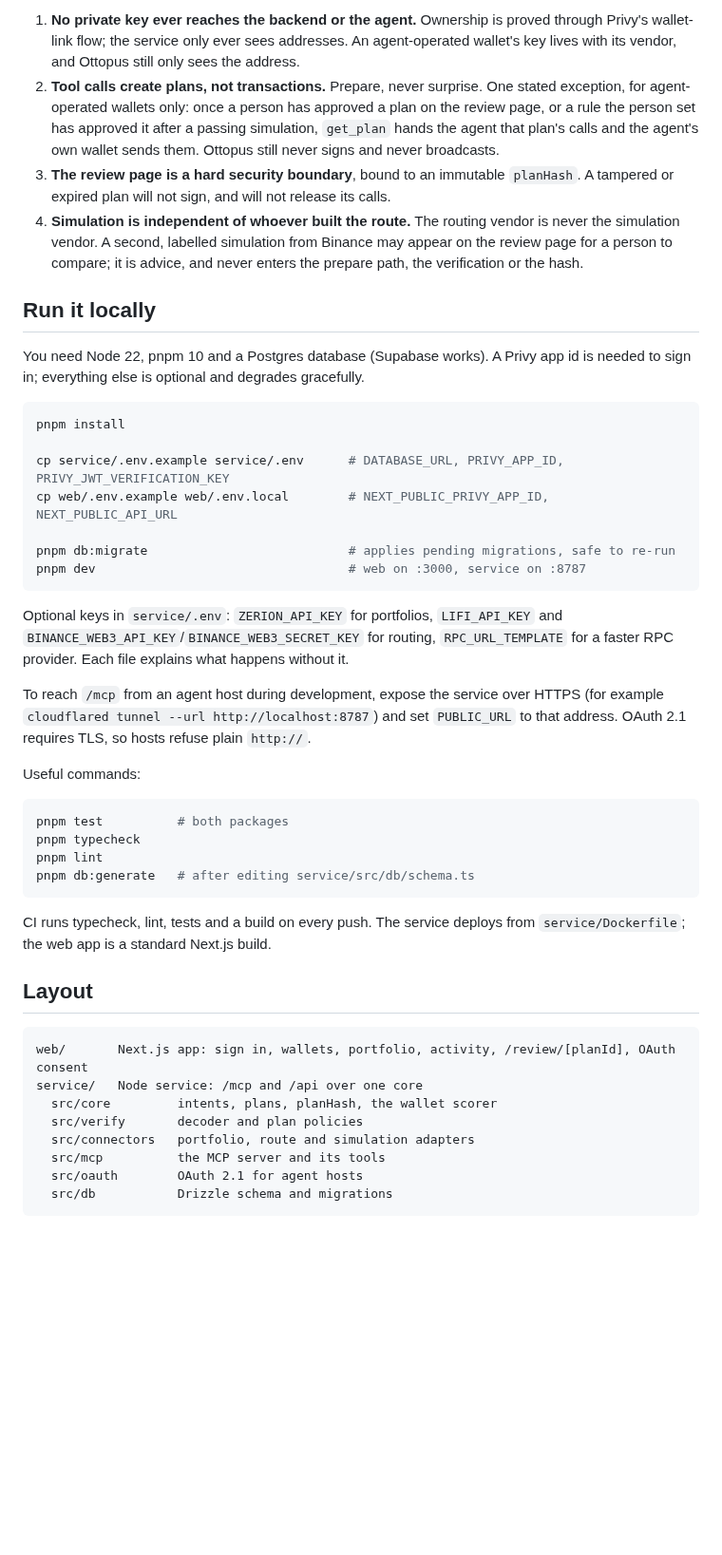
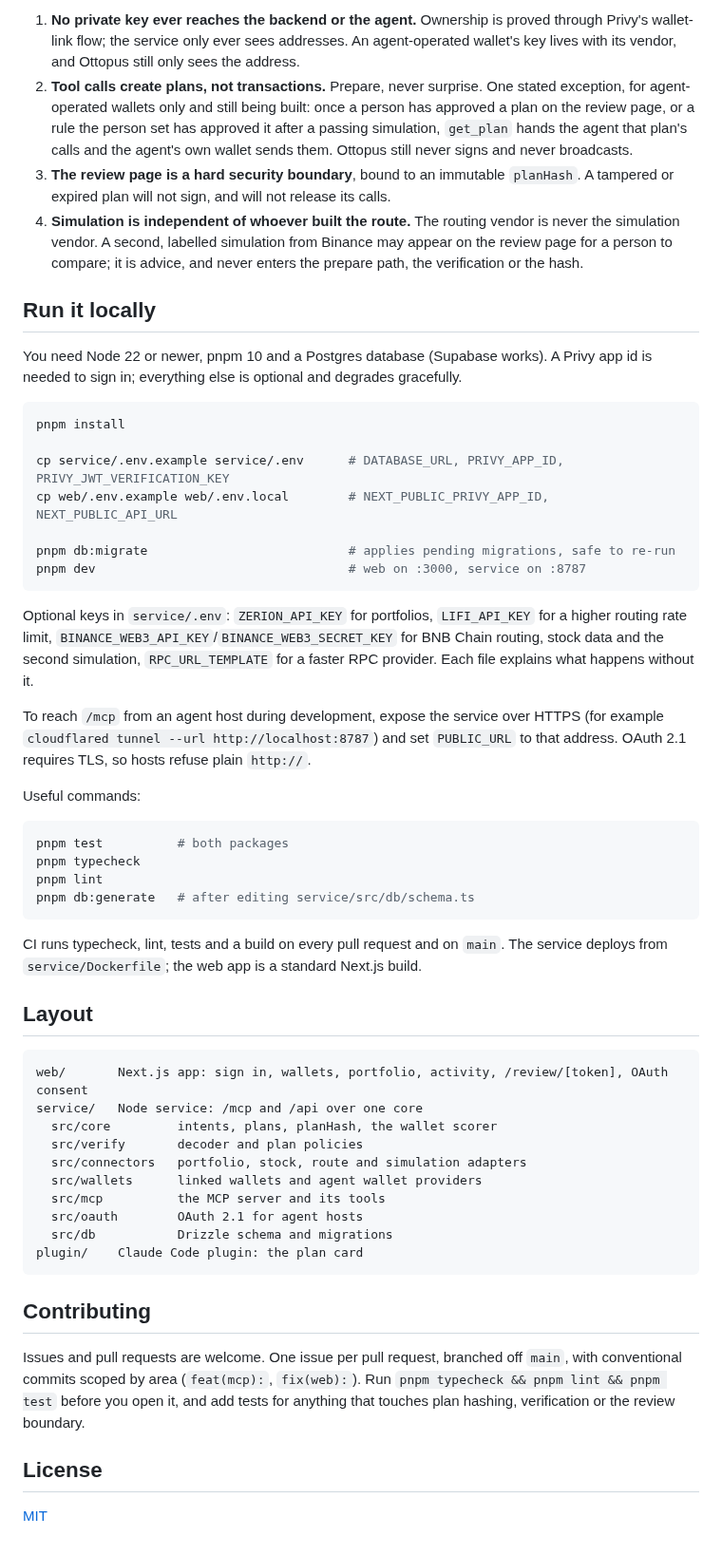
Before and after one commit to ottopusxyz/ottopus, a Markdown page: README.md, the part around one of its changes. Shown at 95% size. GitHub-like rendering; blank space fills up the shorter version.

````diff
--- a/README.md
+++ b/README.md
@@ -104,10 +169,11 @@ Four rules define the product:
    agent-operated wallet's key lives with its vendor, and Ottopus still only
    sees the address.
 2. **Tool calls create plans, not transactions.** Prepare, never surprise. One
-   stated exception, for agent-operated wallets only: once a person has approved
-   a plan on the review page, or a rule the person set has approved it after a
-   passing simulation, `get_plan` hands the agent that plan's calls and the
-   agent's own wallet sends them. Ottopus still never signs and never broadcasts.
+   stated exception, for agent-operated wallets only and still being built: once a
+   person has approved a plan on the review page, or a rule the person set has
+   approved it after a passing simulation, `get_plan` hands the agent that plan's
+   calls and the agent's own wallet sends them. Ottopus still never signs and never
+   broadcasts.
 3. **The review page is a hard security boundary**, bound to an immutable `planHash`.
    A tampered or expired plan will not sign, and will not release its calls.
 4. **Simulation is independent of whoever built the route.** The routing vendor is
@@ -117,8 +183,8 @@ Four rules define the product:
 
 ## Run it locally
 
-You need Node 22, pnpm 10 and a Postgres database (Supabase works). A Privy app id
-is needed to sign in; everything else is optional and degrades gracefully.
+You need Node 22 or newer, pnpm 10 and a Postgres database (Supabase works). A Privy
+app id is needed to sign in; everything else is optional and degrades gracefully.
 
 ```sh
 pnpm install
@@ -131,7 +197,8 @@ pnpm dev                                  # web on :3000, service on :8787
 ```
 
 Optional keys in `service/.env`: `ZERION_API_KEY` for portfolios, `LIFI_API_KEY`
-and `BINANCE_WEB3_API_KEY`/`BINANCE_WEB3_SECRET_KEY` for routing, `RPC_URL_TEMPLATE`
+for a higher routing rate limit, `BINANCE_WEB3_API_KEY`/`BINANCE_WEB3_SECRET_KEY`
+for BNB Chain routing, stock data and the second simulation, `RPC_URL_TEMPLATE`
 for a faster RPC provider. Each file explains what happens without it.
 
 To reach `/mcp` from an agent host during development, expose the service over HTTPS
@@ -147,18 +214,31 @@ pnpm lint
 pnpm db:generate   # after editing service/src/db/schema.ts
 ```
 
-CI runs typecheck, lint, tests and a build on every push. The service deploys from
-`service/Dockerfile`; the web app is a standard Next.js build.
+CI runs typecheck, lint, tests and a build on every pull request and on `main`. The
+service deploys from `service/Dockerfile`; the web app is a standard Next.js build.
 
 ## Layout
 
 ```
-web/       Next.js app: sign in, wallets, portfolio, activity, /review/[planId], OAuth consent
+web/       Next.js app: sign in, wallets, portfolio, activity, /review/[token], OAuth consent
 service/   Node service: /mcp and /api over one core
   src/core         intents, plans, planHash, the wallet scorer
   src/verify       decoder and plan policies
-  src/connectors   portfolio, route and simulation adapters
+  src/connectors   portfolio, stock, route and simulation adapters
+  src/wallets      linked wallets and agent wallet providers
   src/mcp          the MCP server and its tools
   src/oauth        OAuth 2.1 for agent hosts
   src/db           Drizzle schema and migrations
+plugin/    Claude Code plugin: the plan card
 ```
+
+## Contributing
+
+Issues and pull requests are welcome. One issue per pull request, branched off
+`main`, with conventional commits scoped by area (`feat(mcp):`, `fix(web):`). Run
+`pnpm typecheck && pnpm lint && pnpm test` before you open it, and add tests for
+anything that touches plan hashing, verification or the review boundary.
+
+## License
+
+[MIT](LICENSE)
````
Also changed, not shown: other parts of README.md (+80 -15 lines), .github/assets/hero.png (added).
